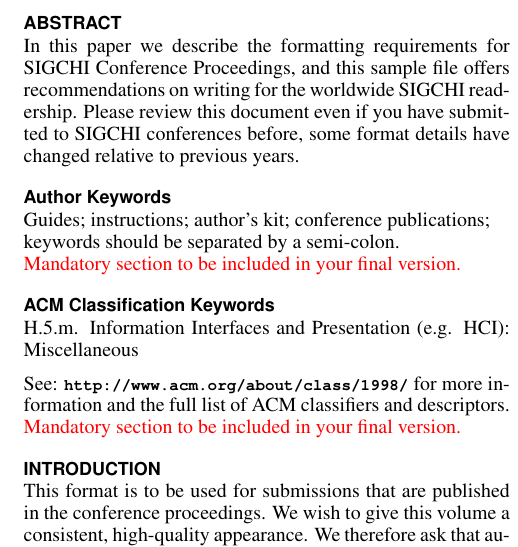
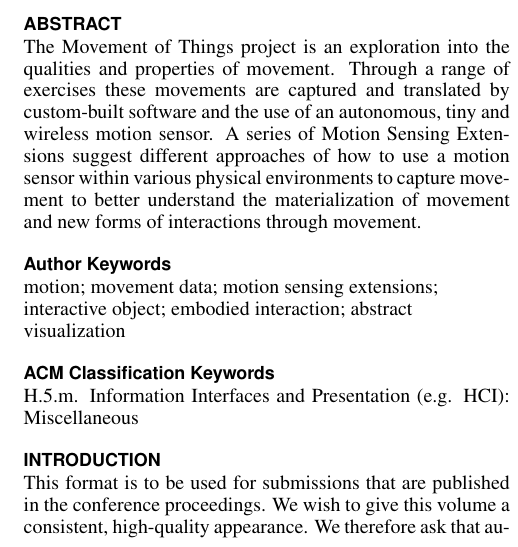
Before and after one commit to honnet/moco16-twiz, a LaTeX document (moco16-twiz.tex): part of one column of page 1 of 4, cut so that both start at the same text. Compiled offline with pdfLaTeX.

Commit message:
Update Title, Abstract and Keywords.

```diff
--- a/moco16-twiz.tex
+++ b/moco16-twiz.tex
@@ -47,9 +47,11 @@
 % since its job is to redefine many LaTeX commands.
 \usepackage[pdftex]{hyperref}
 \hypersetup{
-pdftitle={MOCO'16 Conference Proceedings Format},
+pdftitle={Movement Of Things Exploring Inertial Motion Sensing When Autonomous, Tiny and Wireless},
 pdfauthor={LaTeX},
-pdfkeywords={SIGCHI, proceedings, archival format},
+pdfkeywords={motion, movement data, motion sensing extensions,
+    interactive object, embodied interaction, abstract
+    visualization},
 bookmarksnumbered,
 pdfstartview={FitH},
 colorlinks,
@@ -67,7 +69,9 @@
 % End of preamble. Here it comes the document.
 \begin{document}
 
-\title{MOCO'16 Conference Proceedings Format}
+\title{Movement Of Things\\
+Exploring Inertial Motion Sensing\\
+When Autonomous, Tiny and Wireless}
 
 \numberofauthors{3}
 \author{
@@ -91,26 +95,27 @@
 \maketitle
 
 \begin{abstract}
-In this paper we describe the formatting requirements for
-SIGCHI Conference Proceedings, and this sample file
-offers recommendations on writing for the worldwide
-SIGCHI readership. Please review this document even if
-you have submitted to SIGCHI conferences before, some
-format details have changed relative to previous years.
+The Movement of Things project is an exploration into
+the qualities and properties of movement. Through a
+range of exercises these movements are captured and
+translated by custom-built software and the use of an
+autonomous, tiny and wireless motion sensor. A series
+of Motion Sensing Extensions suggest different
+approaches of how to use a motion sensor within
+various physical environments to capture movement to
+better understand the materialization of movement and
+new forms of interactions through movement.
 \end{abstract}
 
 \keywords{
-	Guides; instructions; author's kit; conference publications;
-	keywords should be separated by a semi-colon. \newline
-	\textcolor{red}{Mandatory section to be included in your final version.}
+	motion; movement data; motion sensing extensions;
+    interactive object; embodied interaction; abstract
+    visualization
 }
 
-\category{H.5.m.}{Information Interfaces and Presentation (e.g. HCI)}{Miscellaneous}
-
-See: \url{http://www.acm.org/about/class/1998/}
-for more information and the full list of ACM classifiers
-and descriptors. \newline
-\textcolor{red}{Mandatory section to be included in your final version.}
+\category{H.5.m.}
+{Information Interfaces and Presentation (e.g. HCI)}
+{Miscellaneous}
 
 \section{Introduction}
 
```
